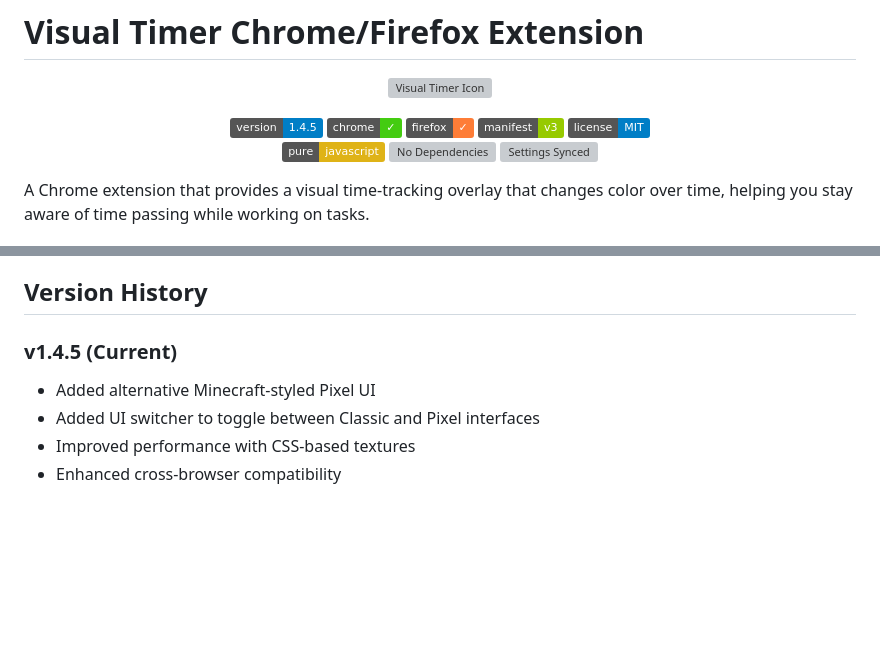
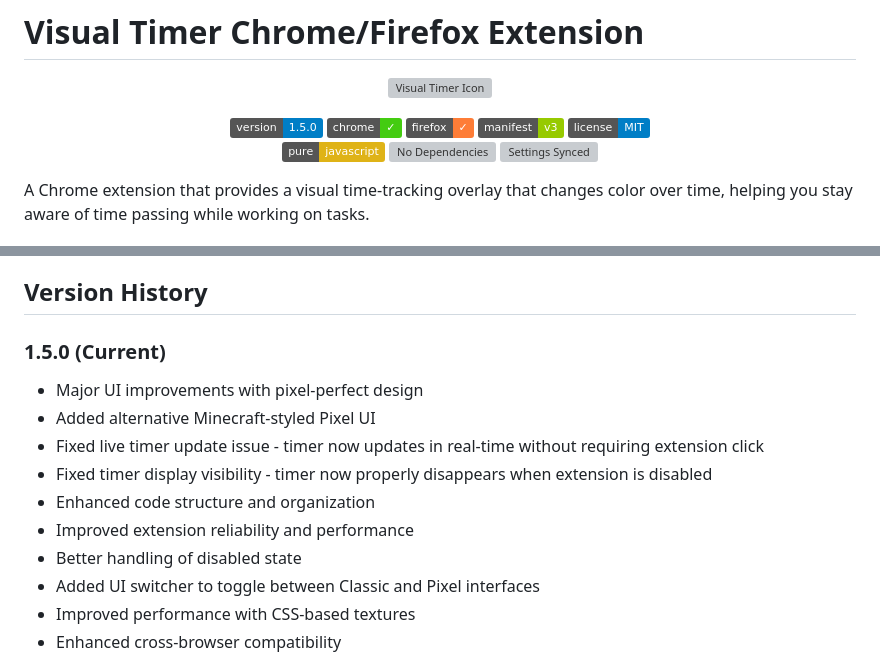
Before and after one commit to maverickkamal/Visual-timer, a Markdown page: README.md, 2 parts joined by grey strips. Rendered like a GitHub page; badges without logos; blank space fills up the shorter version; grey boxes are pictures that could not be loaded.

Commit message:
Update version to 1.5.0 in README and enhance version history details

```diff
--- a/README.md
+++ b/README.md
@@ -5,7 +5,7 @@
 </p>
 
 <p align="center">
-  <img src="https://img.shields.io/badge/version-1.4.5-blue.svg" alt="Version">
+  <img src="https://img.shields.io/badge/version-1.5.0-blue.svg" alt="Version">
   <img src="https://img.shields.io/badge/chrome-%E2%9C%93-brightgreen.svg" alt="Chrome">
   <img src="https://img.shields.io/badge/firefox-%E2%9C%93-orange.svg" alt="Firefox">
   <img src="https://img.shields.io/badge/manifest-v3-green.svg" alt="Manifest V3">
@@ -61,8 +61,14 @@ A Chrome extension that provides a visual time-tracking overlay that changes col
 
 ## Version History
 
-### v1.4.5 (Current)
+### 1.5.0 (Current)
+- Major UI improvements with pixel-perfect design
 - Added alternative Minecraft-styled Pixel UI
+- Fixed live timer update issue - timer now updates in real-time without requiring extension click
+- Fixed timer display visibility - timer now properly disappears when extension is disabled
+- Enhanced code structure and organization
+- Improved extension reliability and performance
+- Better handling of disabled state
 - Added UI switcher to toggle between Classic and Pixel interfaces
 - Improved performance with CSS-based textures
 - Enhanced cross-browser compatibility
```
